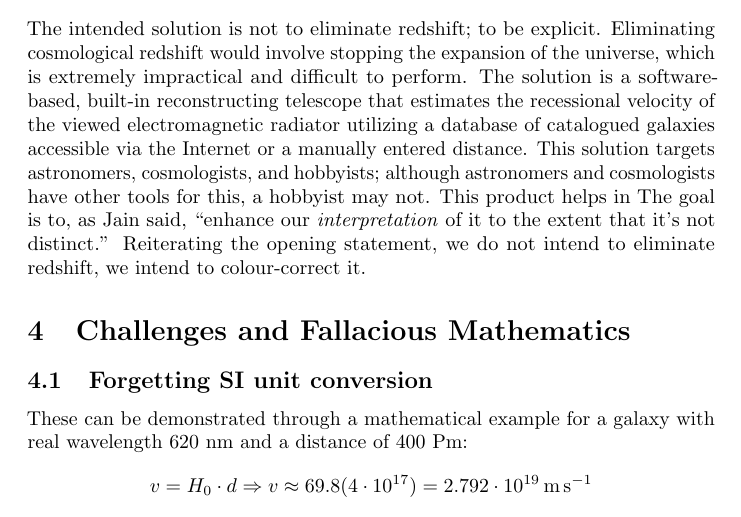
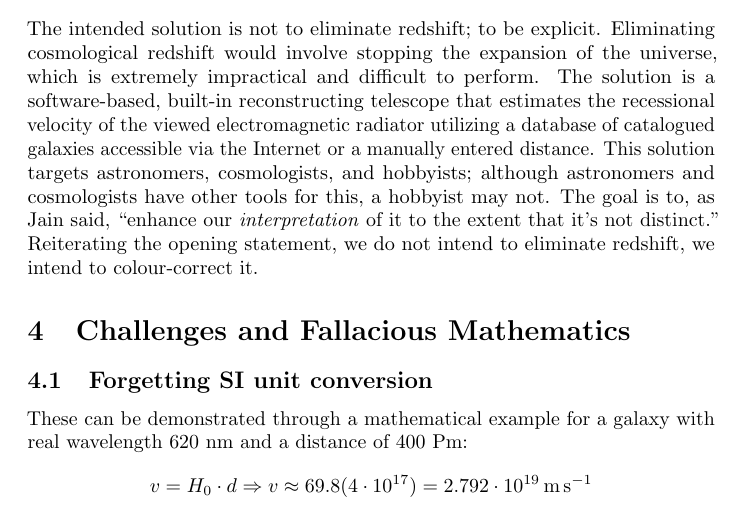
Before and after one commit to chandrasekhar-prize-collective/chandrasekhar-prize-2025-to-2026, a LaTeX document (presentations-documentation/final-report.tex): part of page 3 of 5, cut so that both start at the same text. Compiled offline with pdfLaTeX.

Commit message:
TYPO HOW

```diff
--- a/presentations-documentation/final-report.tex
+++ b/presentations-documentation/final-report.tex
@@ -70,7 +70,7 @@ quickly, it would be easy to obtain a nice view of the observable universe.
 
 \section{Design Brief}
 % this is so full of jargon i cant believe i wrote this
-The intended solution is not to eliminate redshift; to be explicit. Eliminating cosmological redshift would involve stopping the expansion of the universe, which is extremely impractical and difficult to perform. The solution is a software-based, built-in reconstructing telescope that estimates the recessional velocity of the viewed electromagnetic radiator utilizing a database of catalogued galaxies accessible via the Internet or a manually entered distance. This solution targets astronomers, cosmologists, and hobbyists; although astronomers and cosmologists have other tools for this, a hobbyist may not. This product helps in  The goal is to, as Jain said, ``enhance our \textit{interpretation} of it to the extent that it's not distinct.'' Reiterating the opening statement, we do not intend to eliminate redshift, we intend to colour-correct it.
+The intended solution is not to eliminate redshift; to be explicit. Eliminating cosmological redshift would involve stopping the expansion of the universe, which is extremely impractical and difficult to perform. The solution is a software-based, built-in reconstructing telescope that estimates the recessional velocity of the viewed electromagnetic radiator utilizing a database of catalogued galaxies accessible via the Internet or a manually entered distance. This solution targets astronomers, cosmologists, and hobbyists; although astronomers and cosmologists have other tools for this, a hobbyist may not. The goal is to, as Jain said, ``enhance our \textit{interpretation} of it to the extent that it's not distinct.'' Reiterating the opening statement, we do not intend to eliminate redshift, we intend to colour-correct it.
 
 
 \section{Challenges and Fallacious Mathematics}
```
Also changed, not shown: presentations-documentation/final-report.pdf, 3 other files.
